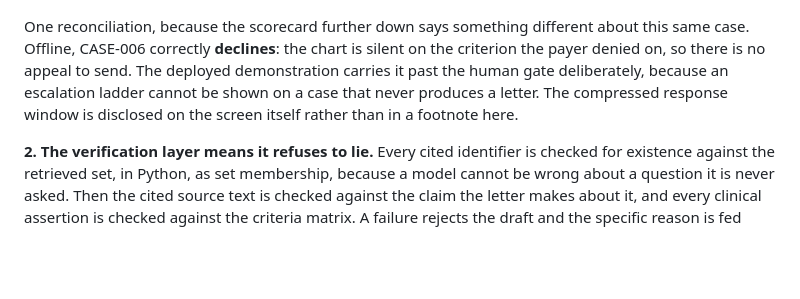
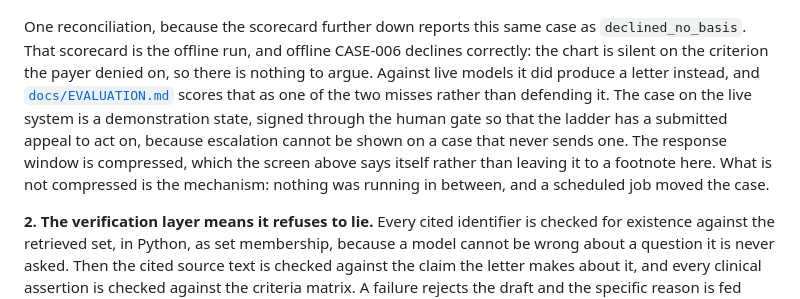
Before and after one commit to Rickygole/overturn, a Markdown page: README.md, the part around the change. Drawn GitHub-style; blank space fills up the shorter version.

Commit message:
readme: the CASE-006 reconciliation said the wrong thing about why the letter exists
The previous version explained the mismatch between the escalation screenshot
and the scorecard by saying the deployed demonstration "carries it past the
human gate deliberately, because an escalation ladder cannot be shown on a case
that never produces a letter."

The second half of that is true and the first half is not. Live, CASE-006
produced a letter on its own: docs/EVALUATION.md:44 records it reaching
awaiting_human_approval against real models where the expectation was
declined_no_basis, which is one of the two misses that evaluation exists to
publish. The letter was not staged into existence, it was a model disagreeing
with the manifest, and saying otherwise quietly converts a published miss into
a deliberate choice. On a project whose whole argument is that it publishes the
unflattering number, that is the wrong direction to be inaccurate in.

The deployed page also shows attempt 2 where the live run took three, so which
run produced the demonstration state is not something this README can assert.
It now claims only what is checkable: the scorecard is offline, live produced a
letter and is scored as a miss with a link to the write-up, the deployed case is
a demonstration state signed through the gate so the ladder has a submitted
appeal to act on, and the compressed window is disclosed on the screen itself.
The mechanism, which is the part that matters, is not compressed.

```diff
--- a/README.md
+++ b/README.md
@@ -211,13 +211,17 @@ the system's own words:
 peer review on a scheduler tick, with no person
 involved](docs/screenshots/escalation.png)
 
-One reconciliation, because the scorecard further down says something different
-about this same case. Offline, CASE-006 correctly **declines**: the chart is
-silent on the criterion the payer denied on, so there is no appeal to send. The
-deployed demonstration carries it past the human gate deliberately, because an
-escalation ladder cannot be shown on a case that never produces a letter. The
-compressed response window is disclosed on the screen itself rather than in a
-footnote here.
+One reconciliation, because the scorecard further down reports this same case
+as `declined_no_basis`. That scorecard is the offline run, and offline CASE-006
+declines correctly: the chart is silent on the criterion the payer denied on, so
+there is nothing to argue. Against live models it did produce a letter instead,
+and [`docs/EVALUATION.md`](docs/EVALUATION.md) scores that as one of the two
+misses rather than defending it. The case on the live system is a demonstration
+state, signed through the human gate so that the ladder has a submitted appeal
+to act on, because escalation cannot be shown on a case that never sends one.
+The response window is compressed, which the screen above says itself rather
+than leaving it to a footnote here. What is not compressed is the mechanism:
+nothing was running in between, and a scheduled job moved the case.
 
 **2. The verification layer means it refuses to lie.** Every cited identifier is
 checked for existence against the retrieved set, in Python, as set membership,
```
